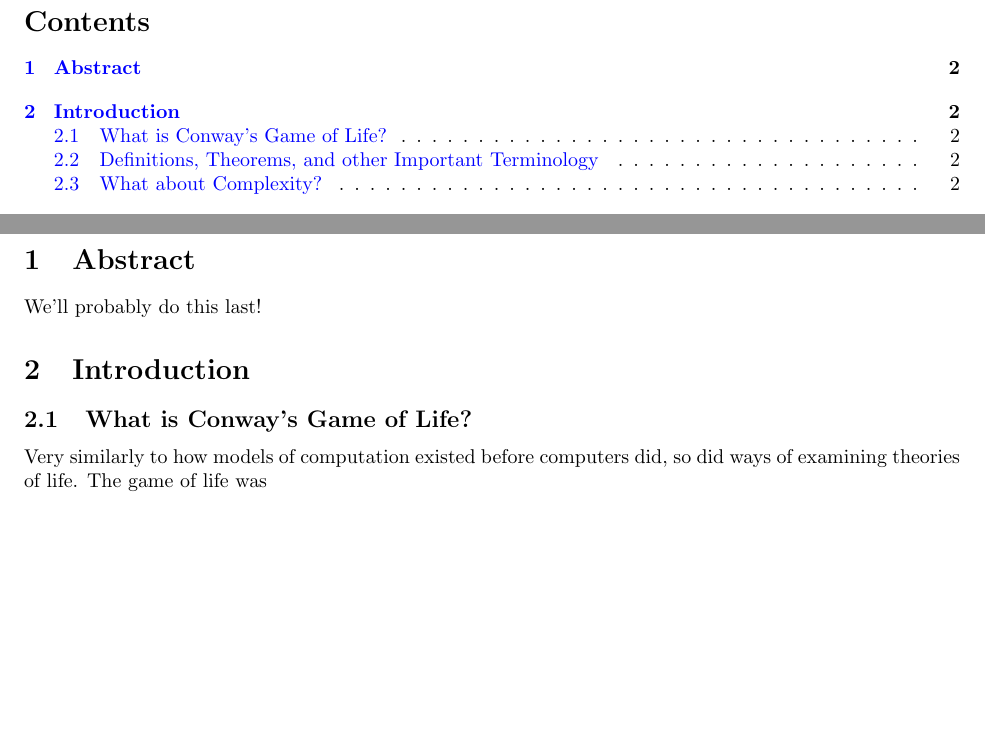
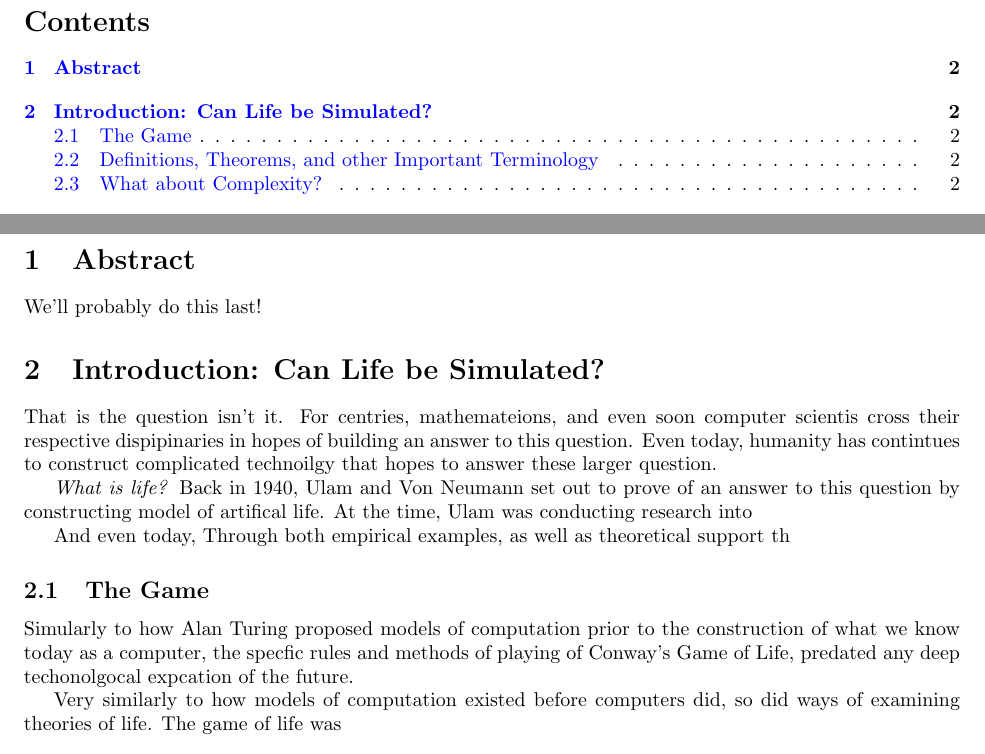
Before and after one commit to akgohain/csci3384_conway, a LaTeX document (write-up.tex): two parts of pages 1 and 2 of 3, joined at a grey line, cut so that both start at the same text, the shorter picture padded with empty space. Compiled offline with pdfLaTeX.

Commit message:
intro items

```diff
--- a/write-up.tex
+++ b/write-up.tex
@@ -57,11 +57,22 @@
 
 \section{Abstract}
 We'll probably do this last!
-\section{Introduction}
+\section{Introduction: Can Life be Simulated?}
 
-\subsection{What is Conway's Game of Life?}
+That is the question isn't it. For centries, mathemateions,
+and even soon computer scientis cross their respective dispipinaries in hopes of building an answer to this question. Even today, humanity has contintues to construct complicated technoilgy that hopes to answer these larger question.
+
+\textit{What is life?} Back in 1940, Ulam and Von Neumann set out to prove of an answer to this question by constructing model of artifical life. At the time, Ulam was conducting research into
+
+
+
+And even today,
+Through both empirical examples, as well as theoretical support th
+\subsection{The Game}
+Simularly to how Alan Turing proposed models of computation prior to the construction of what we know today as a computer, the specfic rules and methods of playing of Conway's Game of Life, predated any deep techonolgocal expcation of the future.
 
 Very similarly to how models of computation existed before computers did, so did ways of examining theories of life. The game of life was
+
 \begin{enumerate}
   \item[] \textbf{GOALS FOR SUB SECT}
   \par Conway's Game of Life (GoL for short)...
```
